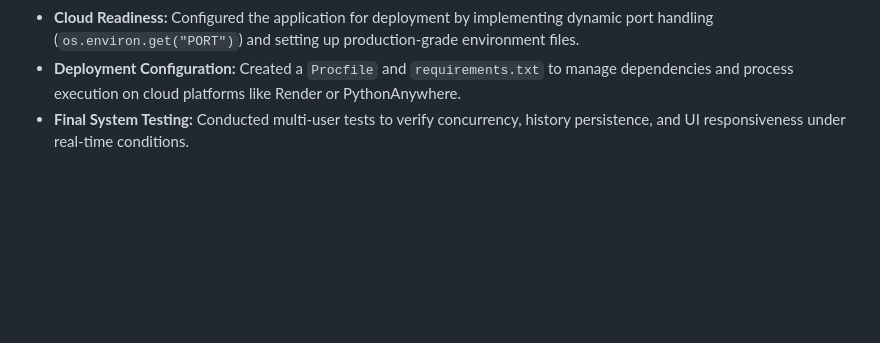
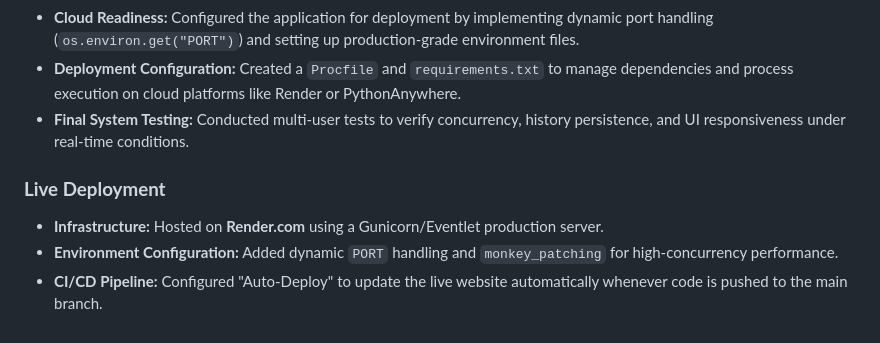
Before and after one commit to bhakti55-coder/Real-time-Chat-App, a Markdown page: README.md, the part around the change. Drawn GitHub-style; blank space fills up the shorter version.

Commit message:
Final Update: Week 7 README and Deployment Link

```diff
--- a/README.md
+++ b/README.md
@@ -73,3 +73,8 @@ This final phase focused on enhancing user experience through real-time feedback
 * **Cloud Readiness:** Configured the application for deployment by implementing dynamic port handling (`os.environ.get("PORT")`) and setting up production-grade environment files.
 * **Deployment Configuration:** Created a `Procfile` and `requirements.txt` to manage dependencies and process execution on cloud platforms like Render or PythonAnywhere.
 * **Final System Testing:** Conducted multi-user tests to verify concurrency, history persistence, and UI responsiveness under real-time conditions.
+
+### **Live Deployment**
+* **Infrastructure:** Hosted on **Render.com** using a Gunicorn/Eventlet production server.
+* **Environment Configuration:** Added dynamic `PORT` handling and `monkey_patching` for high-concurrency performance.
+* **CI/CD Pipeline:** Configured "Auto-Deploy" to update the live website automatically whenever code is pushed to the main branch.
```
